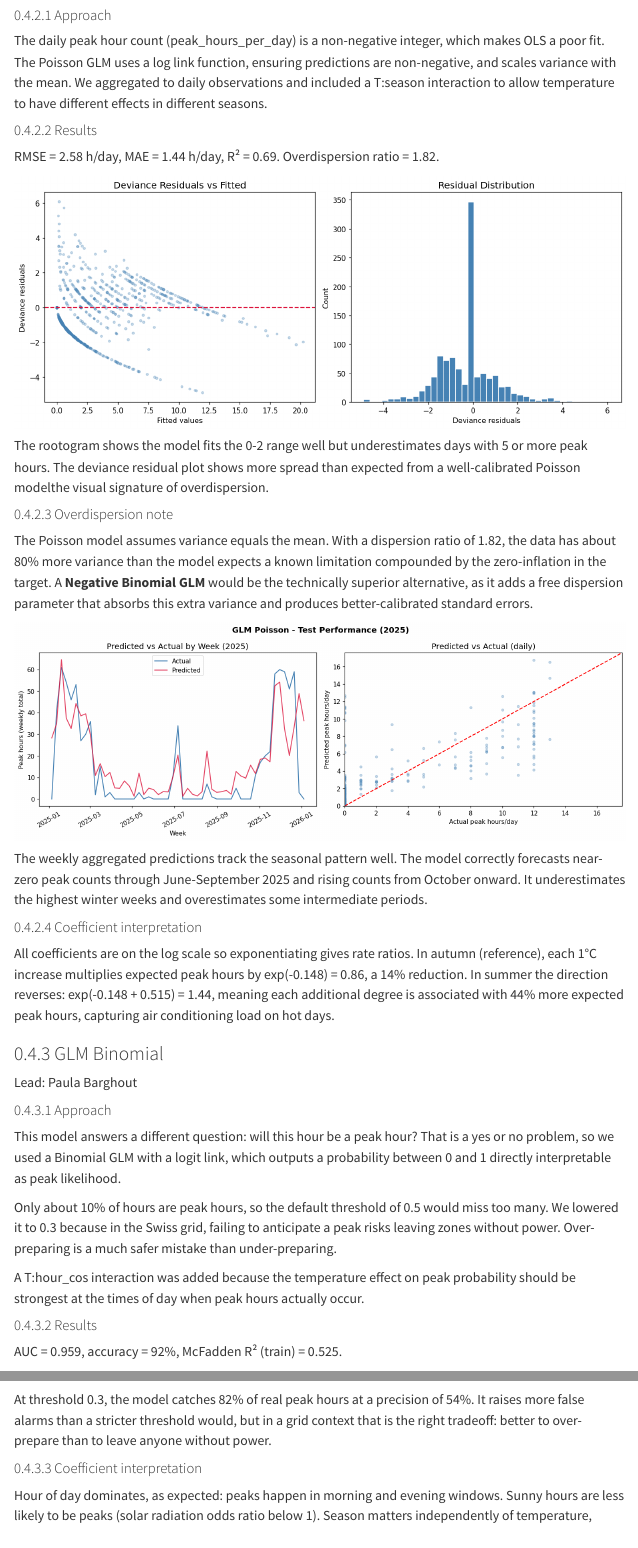
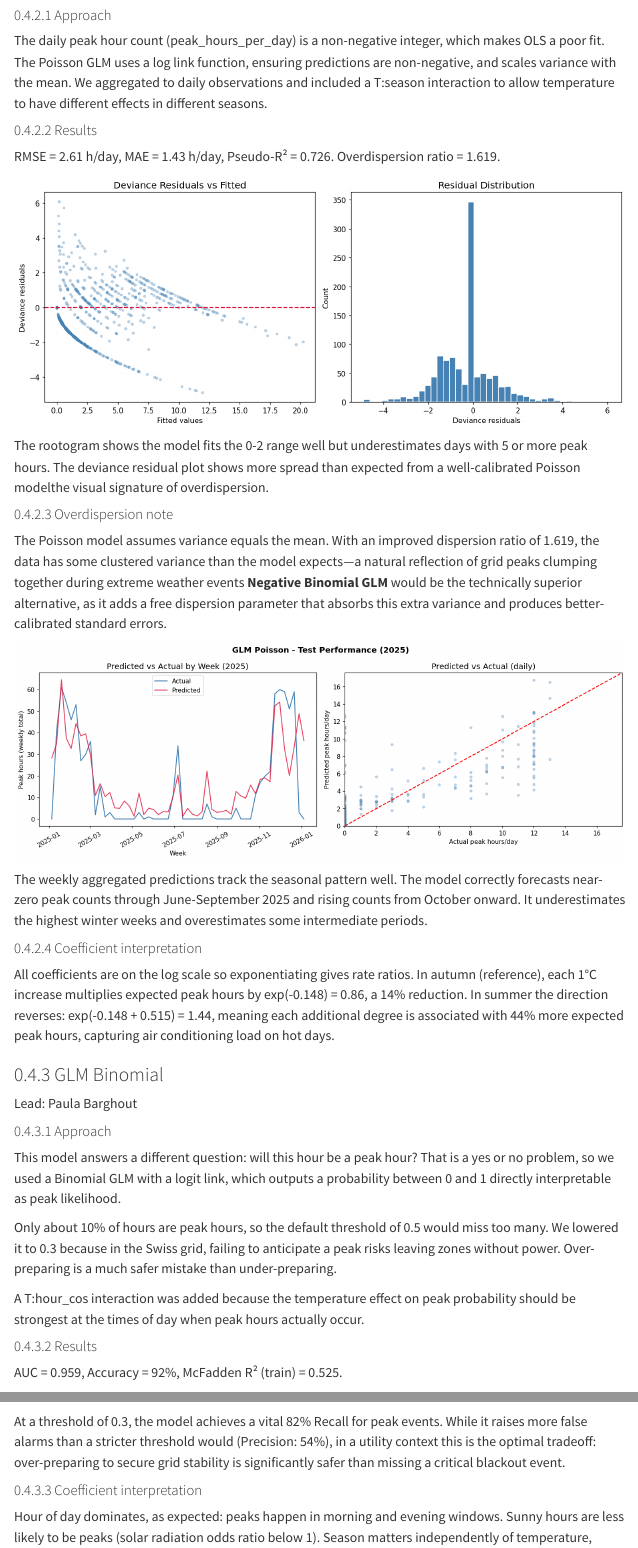
Before and after one commit to EllieTheAnalyst/ml1-electricity-demand-zurich, a Quarto document (report.qmd): the page in a window 1100 px wide, from 9480 px down, and a second part further down, joined at a grey line. Rendered offline with R 4.5, knitr and Pandoc in place of Quarto, with nearby package versions; menus at the side of the page are left out.

Commit message:
small changes

```diff
--- a/report.qmd
+++ b/report.qmd
@@ -192,7 +192,7 @@ The daily peak hour count (peak_hours_per_day) is a non-negative integer, which
 
 #### Results
 
-RMSE = 2.58 h/day, MAE = 1.44 h/day, R² = 0.69. Overdispersion ratio = 1.82.
+RMSE = 2.61 h/day, MAE = 1.43 h/day, Pseudo-R² = 0.726. Overdispersion ratio = 1.619.
 
 ![](outputs/figures/03_poisson/09_poisson_diagnostics.png)
 
@@ -200,7 +200,7 @@ The rootogram shows the model fits the 0-2 range well but underestimates days wi
 
 #### Overdispersion note
 
-The Poisson model assumes variance equals the mean. With a dispersion ratio of 1.82, the data has about 80% more variance than the model expects a known limitation compounded by the zero-inflation in the target. A **Negative Binomial GLM** would be the technically superior alternative, as it adds a free dispersion parameter that absorbs this extra variance and produces better-calibrated standard errors.
+The Poisson model assumes variance equals the mean. With an improved dispersion ratio of 1.619, the data has some clustered variance than the model expects—a natural reflection of grid peaks clumping together during extreme weather events **Negative Binomial GLM** would be the technically superior alternative, as it adds a free dispersion parameter that absorbs this extra variance and produces better-calibrated standard errors.
 
 ![](outputs/figures/03_poisson/10_poisson_pred_vs_actual.png)
 
@@ -225,7 +225,7 @@ A T:hour_cos interaction was added because the temperature effect on peak probab
 
 #### Results
 
-AUC = 0.959, accuracy = 92%, McFadden R² (train) = 0.525.
+AUC = 0.959, Accuracy = 92%, McFadden R² (train) = 0.525.
 
 ![](outputs/figures/04_binomial/04_11_binomial_diagnostics.png)
 
@@ -233,7 +233,7 @@ The calibration plot (on training data) shows the model produces honest probabil
 
 ![](outputs/figures/04_binomial/04_12_binomial_roc_cm.png)
 
-At threshold 0.3, the model catches 82% of real peak hours at a precision of 54%. It raises more false alarms than a stricter threshold would, but in a grid context that is the right tradeoff: better to over-prepare than to leave anyone without power.
+At a threshold of 0.3, the model achieves a vital 82% Recall for peak events. While it raises more false alarms than a stricter threshold would (Precision: 54%), in a utility context this is the optimal tradeoff: over-preparing to secure grid stability is significantly safer than missing a critical blackout event.
 
 #### Coefficient interpretation
 
```
Also changed, not shown: 2 other files.
